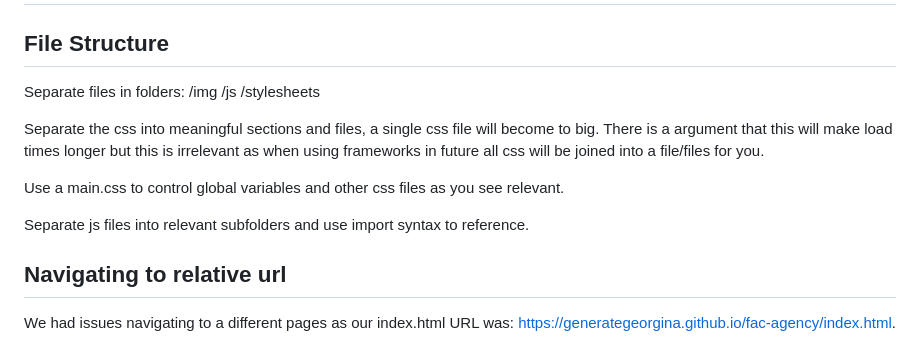
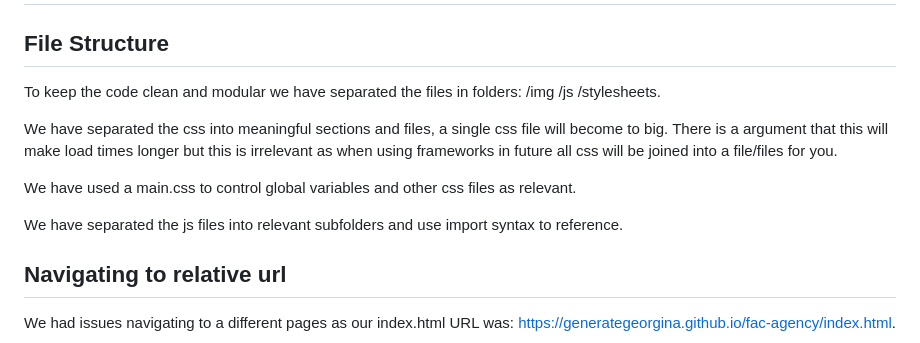
Before and after one commit to generateGeorgina/fac-agency, a Markdown page: README.md, the part around the change printed below. GitHub-like rendering.

```diff
--- a/README.md
+++ b/README.md
@@ -80,17 +79,19 @@ Re-enable the submit button in the finally block encase of an errors.
 
 ## File Structure
 
-Separate files in folders: /img /js /stylesheets
+To keep the code clean and modular we have separated the files in folders: /img
+/js /stylesheets.
 
-Separate the css into meaningful sections and files, a single css file will
-become to big. There is a argument that this will make load times longer but
-this is irrelevant as when using frameworks in future all css will be joined
+We have separated the css into meaningful sections and files, a single css file
+will become to big. There is a argument that this will make load times longer
+but this is irrelevant as when using frameworks in future all css will be joined
 into a file/files for you.
 
-Use a main.css to control global variables and other css files as you see
+We have used a main.css to control global variables and other css files as
 relevant.
 
-Separate js files into relevant subfolders and use import syntax to reference.
+We have separated the js files into relevant subfolders and use import syntax to
+reference.
 
 ## Navigating to relative url
 
```
Also changed, not shown: other parts of README.md (+2 -3 lines).
